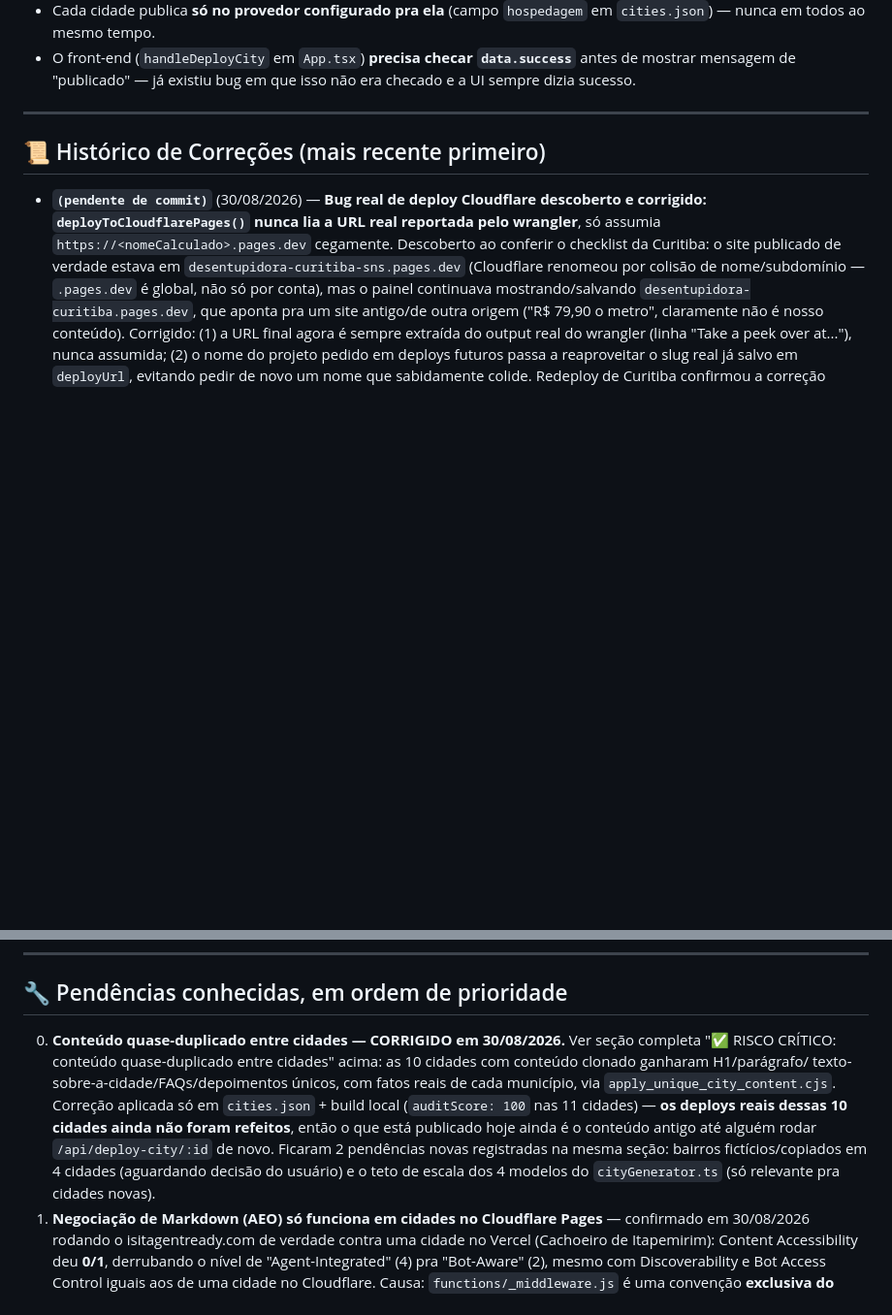
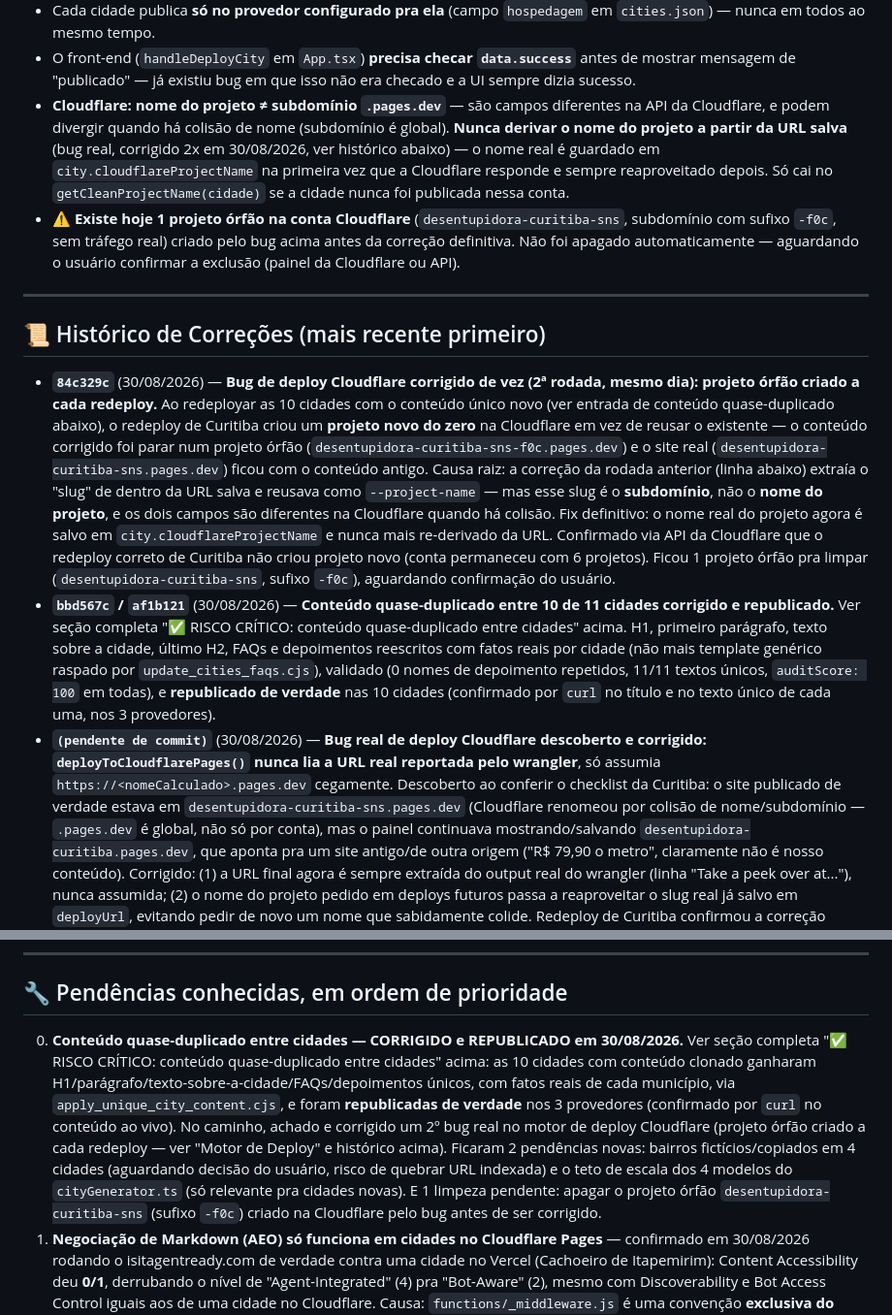
Before and after one commit to pedroportes/super-painel-desentupidoras, a Markdown page: CLAUDE_CODE_GUIDE.md, 2 parts joined by grey strips. Shown at 97% size. Rendered like a GitHub page; blank space fills up the shorter version.

Commit message:
docs: registra correcao e republicacao do conteudo unico + bug do projeto orfao Cloudflare
Co-Authored-By: Claude Sonnet 5 <noreply@anthropic.com>

```diff
--- a/CLAUDE_CODE_GUIDE.md
+++ b/CLAUDE_CODE_GUIDE.md
@@ -426,11 +426,51 @@ qualquer modelo.
 - O front-end (`handleDeployCity` em `App.tsx`) **precisa checar
   `data.success`** antes de mostrar mensagem de "publicado" — já existiu bug
   em que isso não era checado e a UI sempre dizia sucesso.
+- **Cloudflare: nome do projeto ≠ subdomínio `.pages.dev`** — são campos
+  diferentes na API da Cloudflare, e podem divergir quando há colisão de
+  nome (subdomínio é global). **Nunca derivar o nome do projeto a partir
+  da URL salva** (bug real, corrigido 2x em 30/08/2026, ver histórico
+  abaixo) — o nome real é guardado em `city.cloudflareProjectName` na
+  primeira vez que a Cloudflare responde e sempre reaproveitado depois.
+  Só cai no `getCleanProjectName(cidade)` se a cidade nunca foi publicada
+  nessa conta.
+- ⚠️ **Existe hoje 1 projeto órfão na conta Cloudflare**
+  (`desentupidora-curitiba-sns`, subdomínio com sufixo `-f0c`, sem
+  tráfego real) criado pelo bug acima antes da correção definitiva.
+  Não foi apagado automaticamente — aguardando o usuário confirmar a
+  exclusão (painel da Cloudflare ou API).
 
 ---
 
 ## 📜 Histórico de Correções (mais recente primeiro)
 
+- **`84c329c`** (30/08/2026) — **Bug de deploy Cloudflare corrigido de vez
+  (2ª rodada, mesmo dia): projeto órfão criado a cada redeploy.** Ao
+  redeployar as 10 cidades com o conteúdo único novo (ver entrada de
+  conteúdo quase-duplicado abaixo), o redeploy de Curitiba criou um
+  **projeto novo do zero** na Cloudflare em vez de reusar o existente — o
+  conteúdo corrigido foi parar num projeto órfão
+  (`desentupidora-curitiba-sns-f0c.pages.dev`) e o site real
+  (`desentupidora-curitiba-sns.pages.dev`) ficou com o conteúdo antigo.
+  Causa raiz: a correção da rodada anterior (linha abaixo) extraía o
+  "slug" de dentro da URL salva e reusava como `--project-name` — mas
+  esse slug é o **subdomínio**, não o **nome do projeto**, e os dois
+  campos são diferentes na Cloudflare quando há colisão. Fix definitivo:
+  o nome real do projeto agora é salvo em `city.cloudflareProjectName` e
+  nunca mais re-derivado da URL. Confirmado via API da Cloudflare que o
+  redeploy correto de Curitiba não criou projeto novo (conta permaneceu
+  com 6 projetos). Ficou 1 projeto órfão pra limpar
+  (`desentupidora-curitiba-sns`, sufixo `-f0c`), aguardando confirmação do
+  usuário.
+- **`bbd567c` / `af1b121`** (30/08/2026) — **Conteúdo quase-duplicado
+  entre 10 de 11 cidades corrigido e republicado.** Ver seção completa "✅
+  RISCO CRÍTICO: conteúdo quase-duplicado entre cidades" acima. H1,
+  primeiro parágrafo, texto sobre a cidade, último H2, FAQs e depoimentos
+  reescritos com fatos reais por cidade (não mais template genérico
+  raspado por `update_cities_faqs.cjs`), validado (0 nomes de depoimento
+  repetidos, 11/11 textos únicos, `auditScore: 100` em todas), e
+  **republicado de verdade** nas 10 cidades (confirmado por `curl` no
+  título e no texto único de cada uma, nos 3 provedores).
 - **`(pendente de commit)`** (30/08/2026) — **Bug real de deploy Cloudflare
   descoberto e corrigido: `deployToCloudflarePages()` nunca lia a URL real
   reportada pelo wrangler**, só assumia `https://<nomeCalculado>.pages.dev`
@@ -715,18 +755,21 @@ qualquer modelo.
 
 ## 🔧 Pendências conhecidas, em ordem de prioridade
 
-0. **Conteúdo quase-duplicado entre cidades — CORRIGIDO em 30/08/2026.**
-   Ver seção completa "✅ RISCO CRÍTICO: conteúdo quase-duplicado entre
-   cidades" acima: as 10 cidades com conteúdo clonado ganharam H1/parágrafo/
-   texto-sobre-a-cidade/FAQs/depoimentos únicos, com fatos reais de cada
-   município, via `apply_unique_city_content.cjs`. Correção aplicada só em
-   `cities.json` + build local (`auditScore: 100` nas 11 cidades) — **os
-   deploys reais dessas 10 cidades ainda não foram refeitos**, então o que
-   está publicado hoje ainda é o conteúdo antigo até alguém rodar
-   `/api/deploy-city/:id` de novo. Ficaram 2 pendências novas registradas
-   na mesma seção: bairros fictícios/copiados em 4 cidades (aguardando
-   decisão do usuário) e o teto de escala dos 4 modelos do
-   `cityGenerator.ts` (só relevante pra cidades novas).
+0. **Conteúdo quase-duplicado entre cidades — CORRIGIDO e REPUBLICADO em
+   30/08/2026.** Ver seção completa "✅ RISCO CRÍTICO: conteúdo
+   quase-duplicado entre cidades" acima: as 10 cidades com conteúdo
+   clonado ganharam H1/parágrafo/texto-sobre-a-cidade/FAQs/depoimentos
+   únicos, com fatos reais de cada município, via
+   `apply_unique_city_content.cjs`, e foram **republicadas de verdade**
+   nos 3 provedores (confirmado por `curl` no conteúdo ao vivo). No
+   caminho, achado e corrigido um 2º bug real no motor de deploy
+   Cloudflare (projeto órfão criado a cada redeploy — ver "Motor de
+   Deploy" e histórico acima). Ficaram 2 pendências novas: bairros
+   fictícios/copiados em 4 cidades (aguardando decisão do usuário, risco
+   de quebrar URL indexada) e o teto de escala dos 4 modelos do
+   `cityGenerator.ts` (só relevante pra cidades novas). E 1 limpeza
+   pendente: apagar o projeto órfão `desentupidora-curitiba-sns` (sufixo
+   `-f0c`) criado na Cloudflare pelo bug antes de ser corrigido.
 1. **Negociação de Markdown (AEO) só funciona em cidades no Cloudflare
    Pages** — confirmado em 30/08/2026 rodando o isitagentready.com de
    verdade contra uma cidade no Vercel (Cachoeiro de Itapemirim): Content
```
